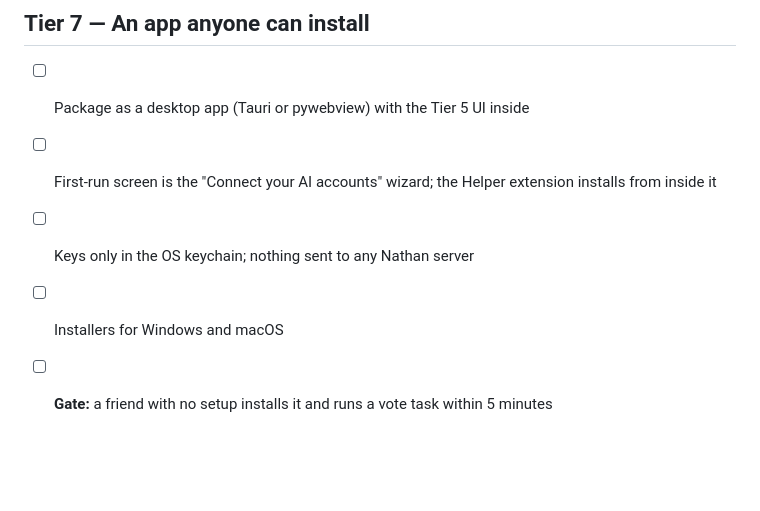
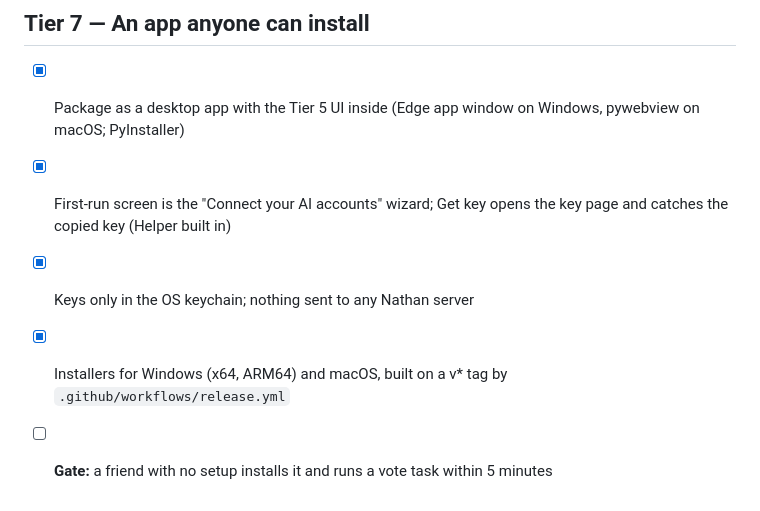
Before and after one commit to oscargradisar/Nathan, a Markdown page: docs/ROADMAP.md, the part around the change. Drawn GitHub-style; blank space fills up the shorter version.

Commit message:
docs: INSTALL.md for a friend; tick Tier 7 items
Co-Authored-By: Claude Opus 5.5 <noreply@anthropic.com>

```diff
--- a/docs/ROADMAP.md
+++ b/docs/ROADMAP.md
@@ -119,8 +119,8 @@ Full spec: `docs/KEY_ONBOARDING.md`.
 
 ## Tier 7 — An app anyone can install
 
-- [ ] Package as a desktop app (Tauri or pywebview) with the Tier 5 UI inside
-- [ ] First-run screen is the "Connect your AI accounts" wizard; the Helper extension installs from inside it
-- [ ] Keys only in the OS keychain; nothing sent to any Nathan server
-- [ ] Installers for Windows and macOS
+- [x] Package as a desktop app with the Tier 5 UI inside (Edge app window on Windows, pywebview on macOS; PyInstaller)
+- [x] First-run screen is the "Connect your AI accounts" wizard; Get key opens the key page and catches the copied key (Helper built in)
+- [x] Keys only in the OS keychain; nothing sent to any Nathan server
+- [x] Installers for Windows (x64, ARM64) and macOS, built on a v* tag by `.github/workflows/release.yml`
 - [ ] **Gate:** a friend with no setup installs it and runs a vote task within 5 minutes
```
Also changed, not shown: docs/INSTALL.md (added, +16 -0 lines).
